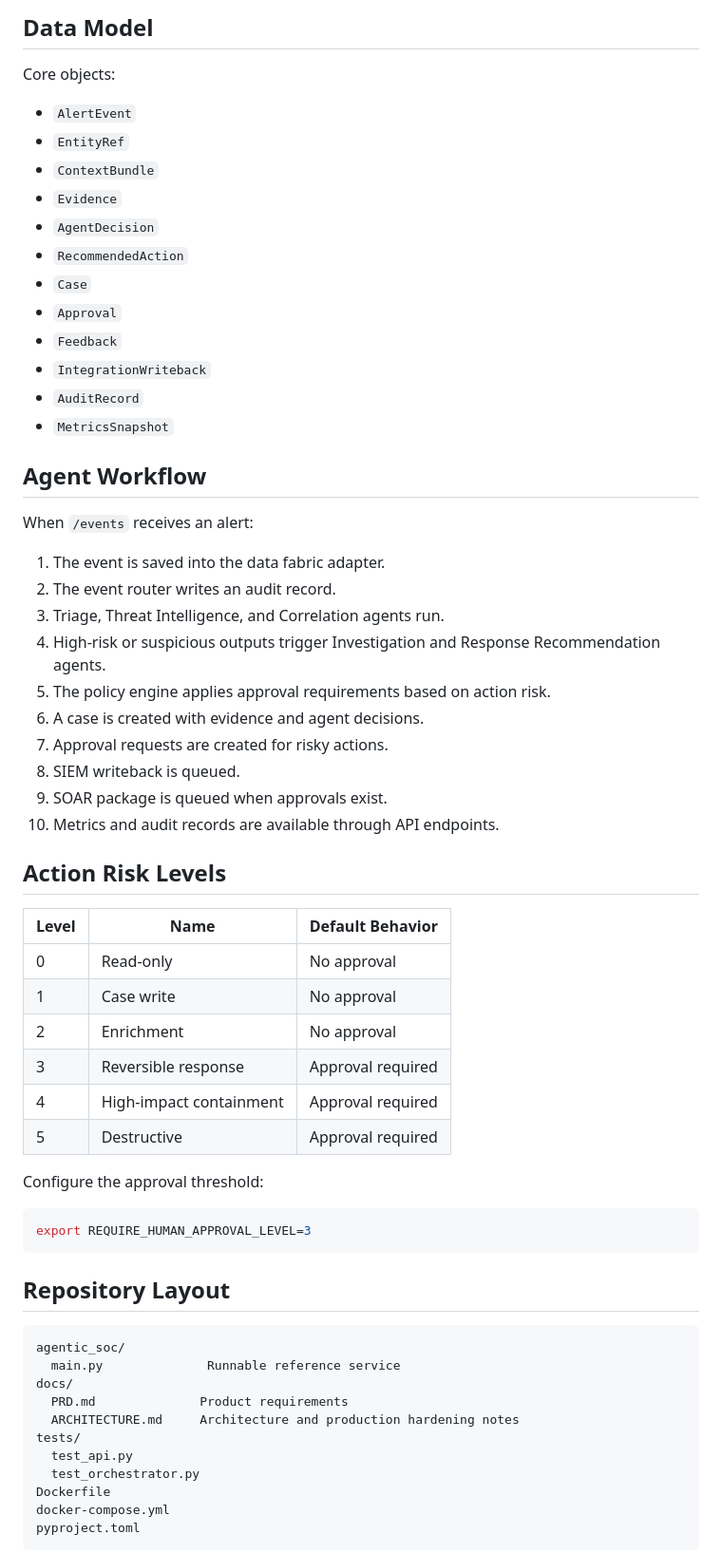
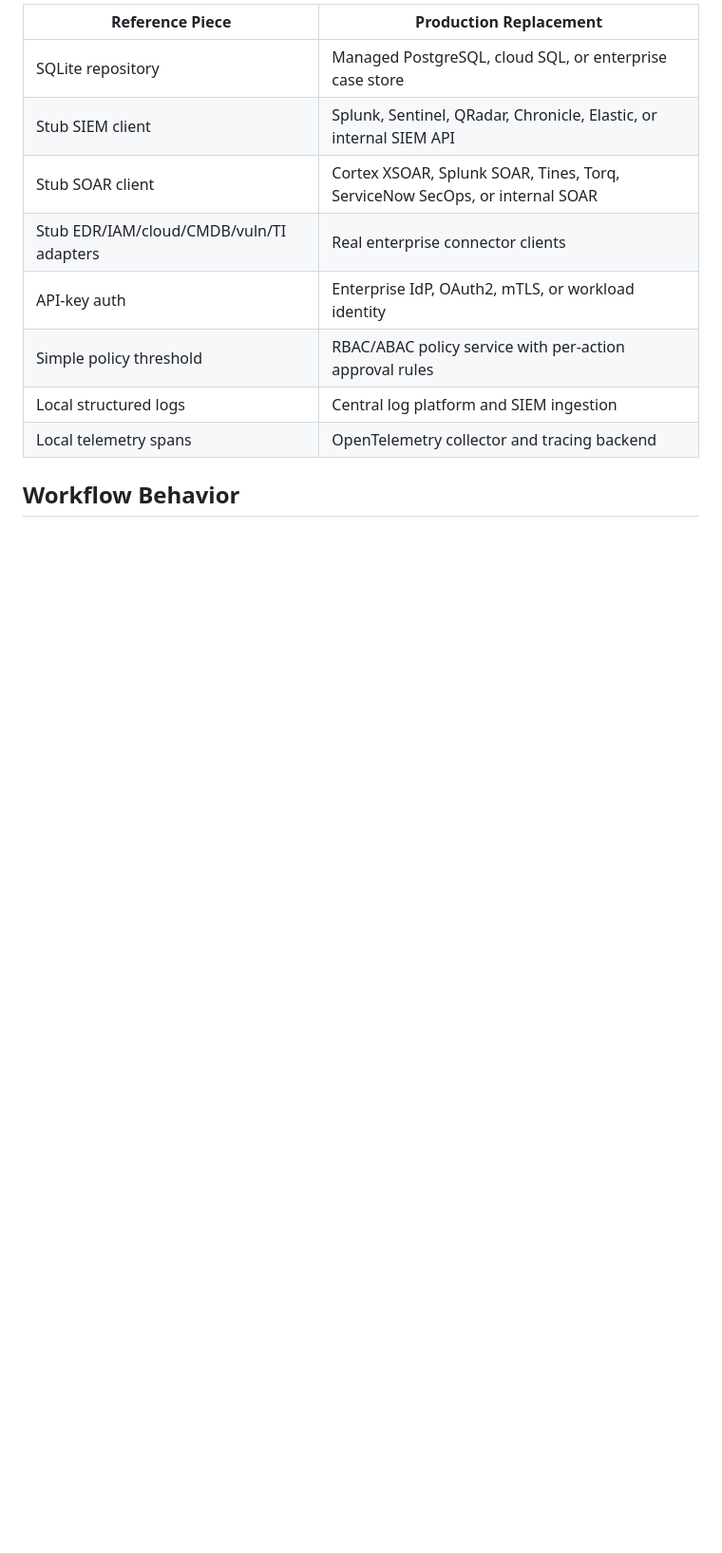
Before and after one commit to mayanklau/connector-data-fabric-agents, a Markdown page: README.md, the part around one of its changes. Shown at 95% size. Rendered like a GitHub page; blank space fills up the shorter version.

Commit message:
Document production SOC hardening

````diff
--- a/README.md
+++ b/README.md
@@ -164,66 +181,14 @@ The reference build queues:
 
-## Data Model
+| Reference Piece | Production Replacement |
+| --- | --- |
+| SQLite repository | Managed PostgreSQL, cloud SQL, or enterprise case store |
+| Stub SIEM client | Splunk, Sentinel, QRadar, Chronicle, Elastic, or internal SIEM API |
+| Stub SOAR client | Cortex XSOAR, Splunk SOAR, Tines, Torq, ServiceNow SecOps, or internal SOAR |
+| Stub EDR/IAM/cloud/CMDB/vuln/TI adapters | Real enterprise connector clients |
+| API-key auth | Enterprise IdP, OAuth2, mTLS, or workload identity |
+| Simple policy threshold | RBAC/ABAC policy service with per-action approval rules |
+| Local structured logs | Central log platform and SIEM ingestion |
+| Local telemetry spans | OpenTelemetry collector and tracing backend |
 
-Core objects:
+## Workflow Behavior
 
-- `AlertEvent`
-- `EntityRef`
-- `ContextBundle`
-- `Evidence`
-- `AgentDecision`
-- `RecommendedAction`
-- `Case`
-- `Approval`
-- `Feedback`
-- `IntegrationWriteback`
-- `AuditRecord`
-- `MetricsSnapshot`
-
-## Agent Workflow
-
-When `/events` receives an alert:
-
-1. The event is saved into the data fabric adapter.
-2. The event router writes an audit record.
-3. Triage, Threat Intelligence, and Correlation agents run.
-4. High-risk or suspicious outputs trigger Investigation and Response Recommendation agents.
-5. The policy engine applies approval requirements based on action risk.
-6. A case is created with evidence and agent decisions.
-7. Approval requests are created for risky actions.
-8. SIEM writeback is queued.
-9. SOAR package is queued when approvals exist.
-10. Metrics and audit records are available through API endpoints.
-
-## Action Risk Levels
-
-| Level | Name | Default Behavior |
-| --- | --- | --- |
-| 0 | Read-only | No approval |
-| 1 | Case write | No approval |
-| 2 | Enrichment | No approval |
-| 3 | Reversible response | Approval required |
-| 4 | High-impact containment | Approval required |
-| 5 | Destructive | Approval required |
-
-Configure the approval threshold:
-
-```bash
-export REQUIRE_HUMAN_APPROVAL_LEVEL=3
-```
-
-## Repository Layout
-
-```text
-agentic_soc/
-  main.py              Runnable reference service
-docs/
-  PRD.md              Product requirements
-  ARCHITECTURE.md     Architecture and production hardening notes
-tests/
-  test_api.py
-  test_orchestrator.py
-Dockerfile
-docker-compose.yml
-pyproject.toml
-```
-
````
Also changed, not shown: other parts of README.md (+85 -69 lines).
